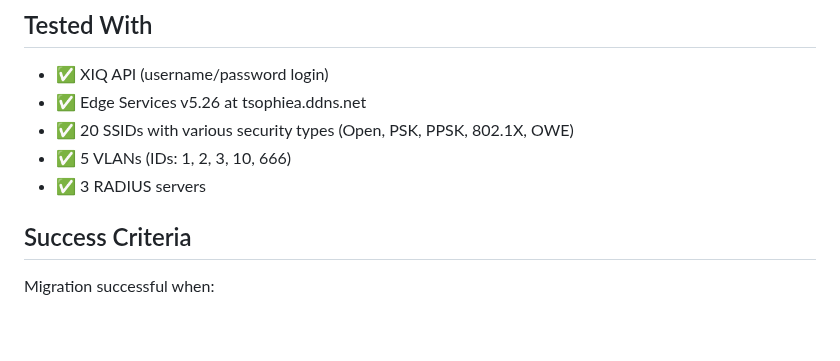
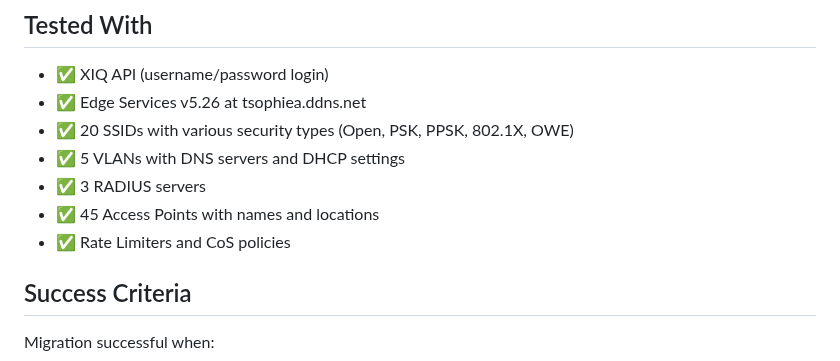
Before and after one commit to thomassophiea/xiq-edge-migration, a Markdown page: README.md, the part around one of its changes. Rendered like a GitHub page; blank space fills up the shorter version.

```diff
--- a/README.md
+++ b/README.md
@@ -175,8 +198,10 @@ Then use the launcher script:
 - ✅ XIQ API (username/password login)
 - ✅ Edge Services v5.26 at tsophiea.ddns.net
 - ✅ 20 SSIDs with various security types (Open, PSK, PPSK, 802.1X, OWE)
-- ✅ 5 VLANs (IDs: 1, 2, 3, 10, 666)
+- ✅ 5 VLANs with DNS servers and DHCP settings
 - ✅ 3 RADIUS servers
+- ✅ 45 Access Points with names and locations
+- ✅ Rate Limiters and CoS policies
 
 ## Success Criteria
 
```
Also changed, not shown: other parts of README.md (+24 -1 lines), FEATURES.md (+157 -1 lines).
